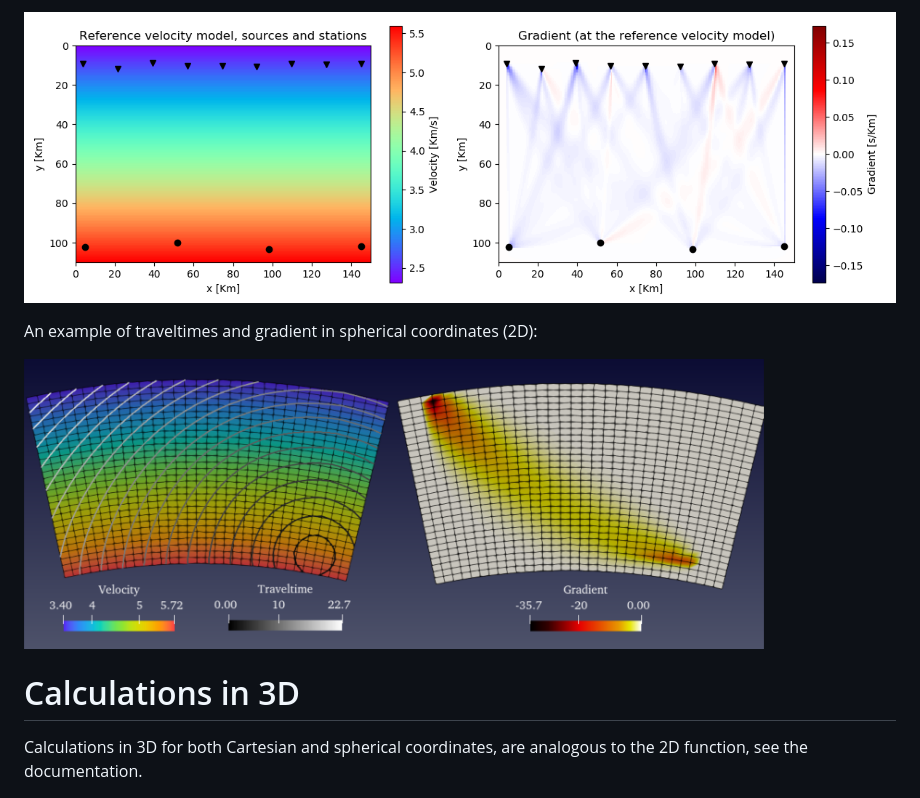
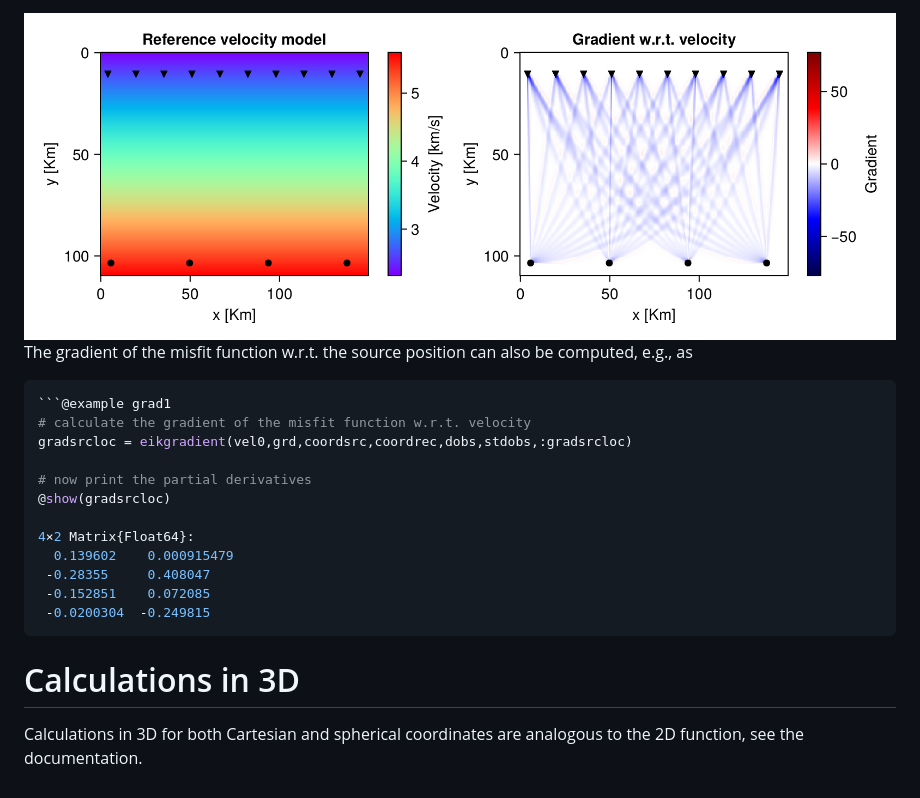
Before and after one commit to GinvLab/EikonalSolvers.jl, a Markdown page: README.md, the part around the change printed below. GitHub-like rendering; pictures changed too: docs/src/images/grad-vel.png (added), docs/src/images/gradient.png (deleted).

````diff
--- a/README.md
+++ b/README.md
@@ -51,13 +56,23 @@ grad = gradttime2D(vel0,grd,coordsrc,coordrec,dobs,stdobs)
 ```
-![ttarrays](docs/src/images/gradient.png)
+![ttarrays](docs/src/images/grad-vel.png)
+The gradient of the misfit function w.r.t. the source position can also be computed, e.g., as
+```julia
+```@example grad1
+# calculate the gradient of the misfit function w.r.t. velocity
+gradsrcloc = eikgradient(vel0,grd,coordsrc,coordrec,dobs,stdobs,:gradsrcloc)
 
-An example of traveltimes and gradient in spherical coordinates (2D):
+# now print the partial derivatives
+@show(gradsrcloc)
 
-<img src="docs/src/images/sph2dttgrad.png" alt="traveltime gradient spherical coord 2D" height="290">
-
+4×2 Matrix{Float64}:
+  0.139602    0.000915479
+ -0.28355     0.408047
+ -0.152851    0.072085
+ -0.0200304  -0.249815
+ ```
 
 # Calculations in 3D
 
-Calculations in 3D for both Cartesian and spherical coordinates, are analogous to the 2D function, see the documentation.
+Calculations in 3D for both Cartesian and spherical coordinates are analogous to the 2D function, see the documentation.
 
 <img src="docs/src/images/examplegrad3Dcarsph.png" alt="Example gradient 3D" height="300"/>
````
Also changed, not shown: other parts of README.md (+18 -13 lines), docs/src/publicapi.md (+5 -0 lines), docs/src/images/ttime-arrays.png, docs/src/images/velmod-ttpicks.png, 7 other files.
